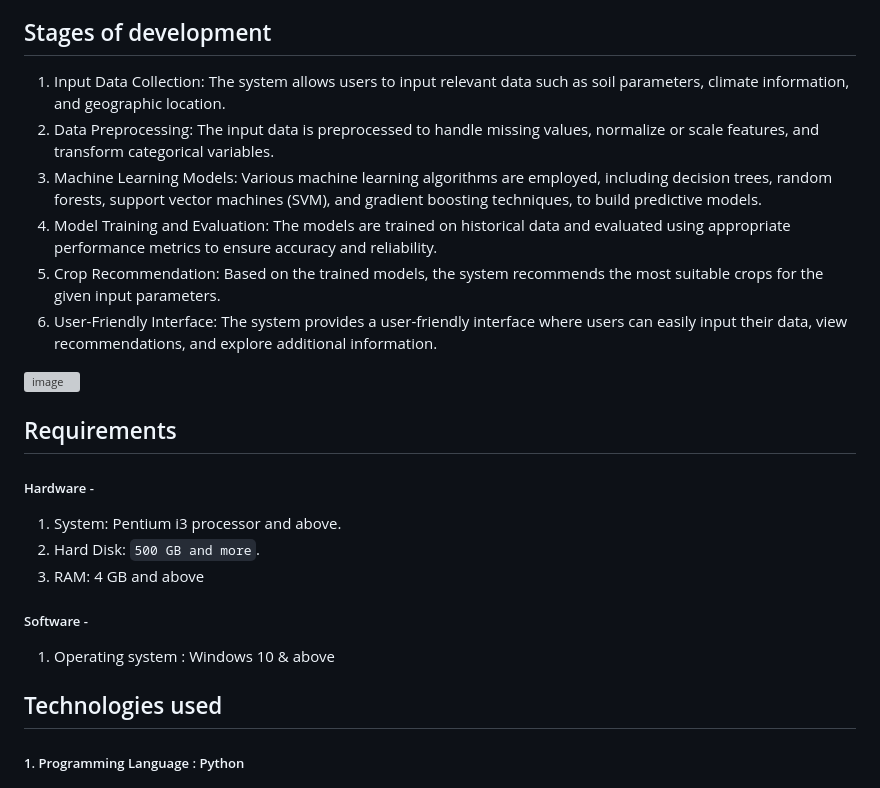
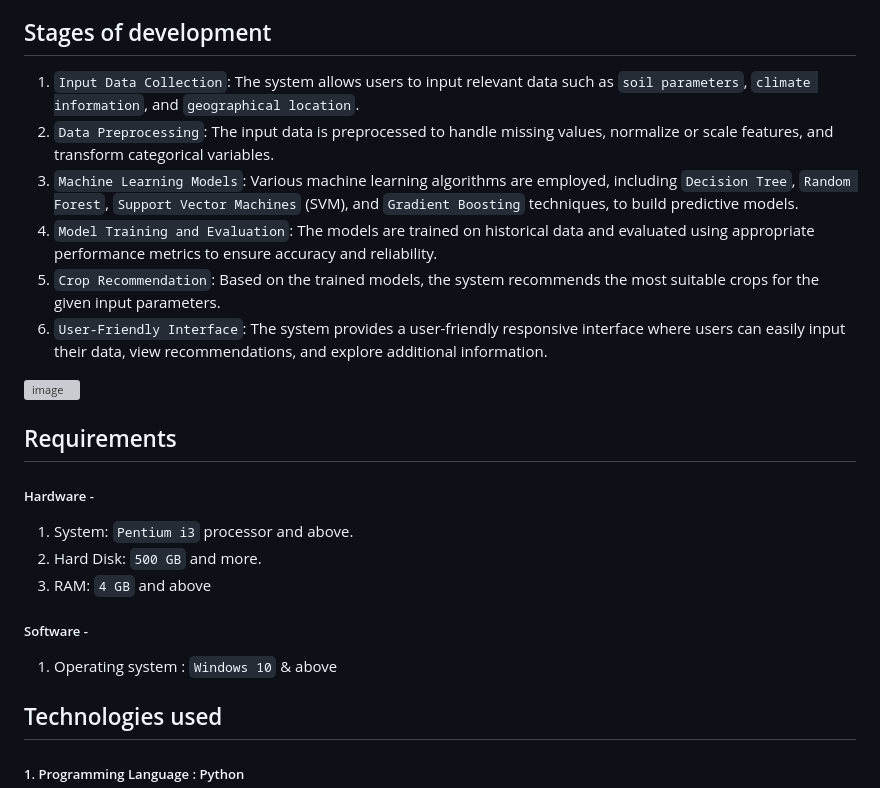
Before and after one commit to mrsoup0x2f/crop-counsel, a Markdown page: README.md, the part around one of its changes. GitHub-like rendering; grey boxes are pictures that could not be loaded.

```diff
--- a/README.md
+++ b/README.md
@@ -21,23 +21,23 @@ By analyzing historical data and using predictive models, the system provides pe
 3. Pickle Files - https://drive.google.com/drive/folders/1pQ3Zl73cgnQj2YCESGPTF_UqFFZQYOkf?usp=sharing
 
 ## Stages of development
-1. Input Data Collection: The system allows users to input relevant data such as soil parameters, climate information, and geographic location.
-2. Data Preprocessing: The input data is preprocessed to handle missing values, normalize or scale features, and transform categorical variables.
-3. Machine Learning Models: Various machine learning algorithms are employed, including decision trees, random forests, support vector machines (SVM), and gradient boosting techniques, to build predictive models.
-4. Model Training and Evaluation: The models are trained on historical data and evaluated using appropriate performance metrics to ensure accuracy and reliability.
-5. Crop Recommendation: Based on the trained models, the system recommends the most suitable crops for the given input parameters.
-6. User-Friendly Interface: The system provides a user-friendly interface where users can easily input their data, view recommendations, and explore additional information.
+1. `Input Data Collection`: The system allows users to input relevant data such as `soil parameters`, `climate information`, and `geographical location`.
+2. `Data Preprocessing`: The input data is preprocessed to handle missing values, normalize or scale features, and transform categorical variables.
+3. `Machine Learning Models`: Various machine learning algorithms are employed, including `Decision Tree`, `Random Forest`, `Support Vector Machines` (SVM), and `Gradient Boosting` techniques, to build predictive models.
+4. `Model Training and Evaluation`: The models are trained on historical data and evaluated using appropriate performance metrics to ensure accuracy and reliability.
+5. `Crop Recommendation`: Based on the trained models, the system recommends the most suitable crops for the given input parameters.
+6. `User-Friendly Interface`: The system provides a user-friendly responsive interface where users can easily input their data, view recommendations, and explore additional information.
 
 ![image](https://github.com/candy-kush/crop-counsel/assets/96912080/eba84e5b-83a5-475c-bdb9-1e152466a8aa)
 
 
 ## Requirements
 ##### Hardware -
-1. System: Pentium i3 processor and above.
-2. Hard Disk: `500 GB and more`.
-3. RAM: 4 GB and above
+1. System: `Pentium i3` processor and above.
+2. Hard Disk: `500 GB` and more.
+3. RAM: `4 GB` and above
 ##### Software -
-1. Operating system   : Windows 10 & above
+1. Operating system   : `Windows 10` & above
 
 
 ## Technologies used
```
Also changed, not shown: other parts of README.md (+4 -4 lines).
